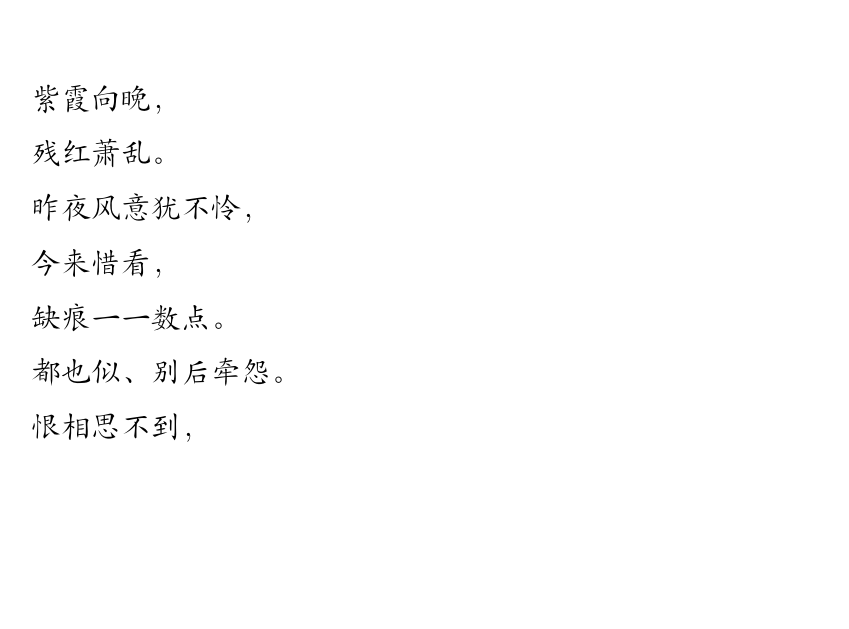
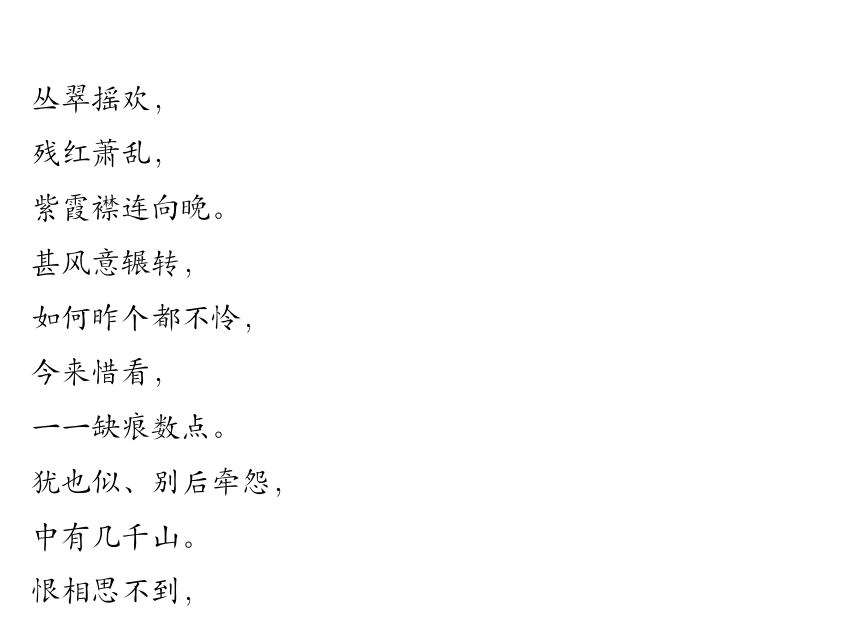
Before and after one commit to lzh10/empty, a LaTeX document (remember.tex, which reads chapter02/14.tex): part of page 59 of 108 before the commit and part of page 59 of 109 after it, cut at the place of the change, the shorter picture padded with empty space. Compiled offline with XeLaTeX.

Commit message:
增四·今非

```diff
--- a/chapter02/14.tex
+++ b/chapter02/14.tex
@@ -2,17 +2,23 @@
     \section{遐}
     \vspace*{2\ccwd}
     \Large\kaishu{
-        紫霞向晚，
+        丛翠摇欢，
 
-        残红萧乱。
+        残红萧乱，
 
-        昨夜风意犹不怜，
+        紫霞襟连向晚。
+
+        甚风意辗转，
+
+        如何昨个都不怜，
 
         今来惜看，
 
-        缺痕一一数点。
+        一一缺痕数点。
 
-        都也似、别后牵怨。
+        犹也似、别后牵怨，
+
+        中有几千山。
 
         恨相思不到，
 
```
Also changed, not shown: Postscript/01.tex (+14 -0 lines), chapter04/00.tex (+1 -0 lines), chapter04/19.tex (added, +12 -0 lines), remember.pdf.
